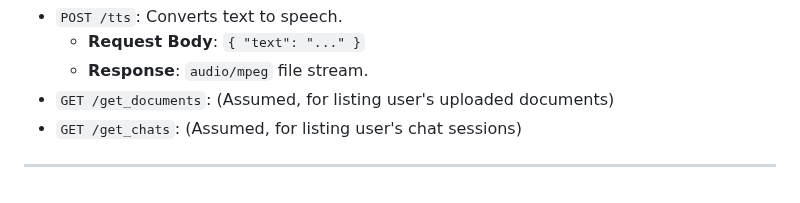
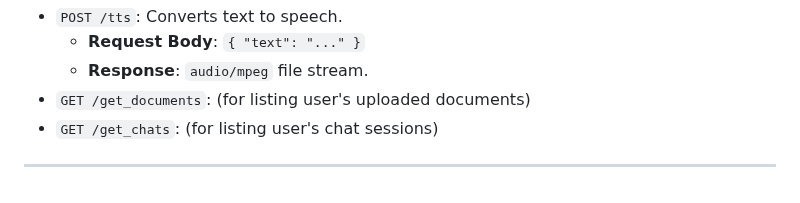
Before and after one commit to TheDevilspear/RAGbasedbot, a Markdown page: README.md, the part around the change. Drawn GitHub-style.

```diff
--- a/README.md
+++ b/README.md
@@ -64,7 +64,7 @@ This section outlines the primary API endpoints exposed by the Flask backend.
 * `POST /tts`: Converts text to speech.
     * **Request Body**: `{ "text": "..." }`
     * **Response**: `audio/mpeg` file stream.
-* `GET /get_documents`: (Assumed, for listing user's uploaded documents)
-* `GET /get_chats`: (Assumed, for listing user's chat sessions)
+* `GET /get_documents`: (for listing user's uploaded documents)
+* `GET /get_chats`: (for listing user's chat sessions)
 
 ---
```
